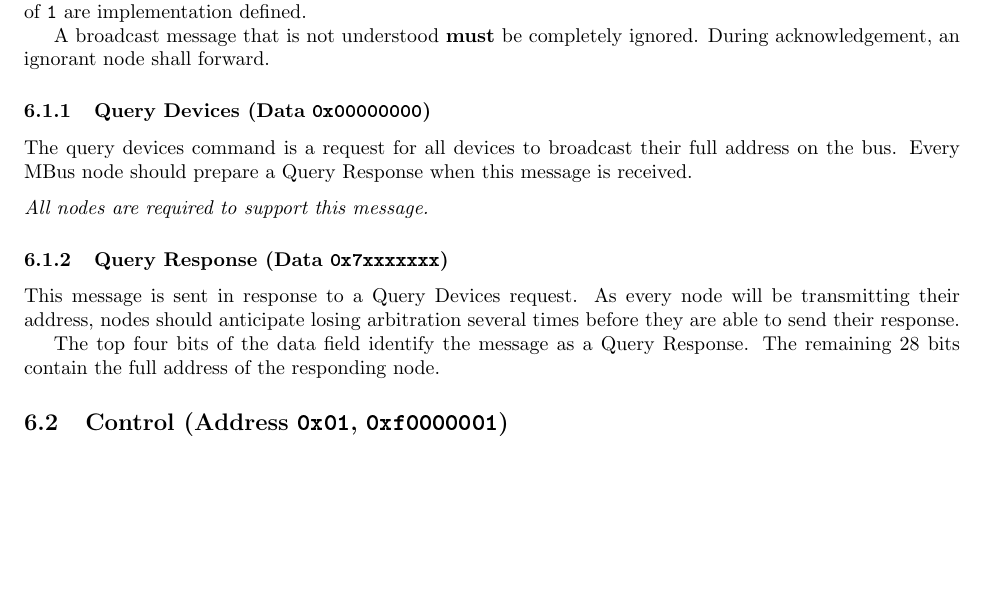
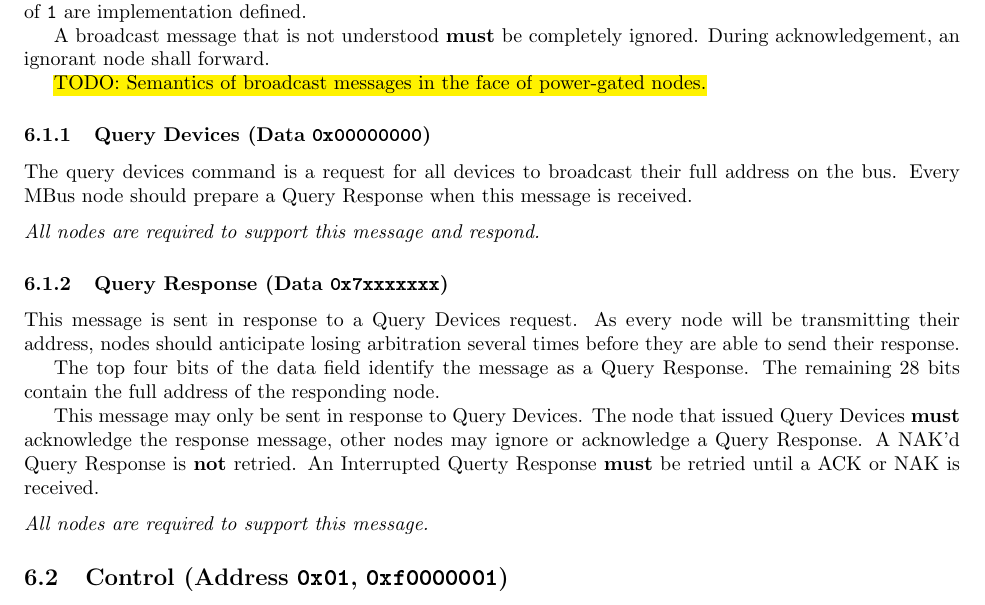
Before and after one commit to mbus/specification, a LaTeX document (bus.tex, which reads control.tex): part of page 21 of 23, cut so that both start at the same text, the shorter picture padded with empty space. Compiled offline with pdfLaTeX.

Commit message:
small digression into address details

```diff
--- a/control.tex
+++ b/control.tex
@@ -28,6 +28,12 @@ messages with an MSB of {\tt 1} are implementation defined.
 A broadcast message that is not understood \textbf{must} be completely
 ignored. During acknowledgement, an ignorant node shall forward.
 
+\hl{TODO: Semantics of broadcast messages in the face of power-gated nodes.}
+
+% Defining ``Data Space'' Map..
+% Single "Command" type messages 0x000000XX (256 total)
+% Query Response has 0x7xx..
+
 \subsubsection{Query Devices (Data \texttt{0x00000000})}
 The query devices command is a request for all devices to broadcast their full
 address on the bus. Every \bus node should prepare a Query~Response when this
@@ -35,7 +41,7 @@ message is received.
 
 \medskip
 \noindent
-\textit{All nodes are required to support this message.}
+\textit{All nodes are required to support this message and respond.}
 
 \subsubsection{Query Response (Data \texttt{0x7xxxxxxx})}
 This message is sent in response to a Query~Devices request. As every node
@@ -44,6 +50,16 @@ several times before they are able to send their response.
 
 The top four bits of the data field identify the message as a Query~Response.
 The remaining 28~bits contain the full address of the responding node.
+
+This message may only be sent in response to Query~Devices. The node that
+issued Query~Devices \textbf{must} acknowledge the response message, other
+nodes may ignore or acknowledge a Query~Response. A NAK'd Query~Response is
+\textbf{not} retried. An Interrupted Querty~Response \textbf{must} be retried
+until a ACK or NAK is received.
+
+\medskip
+\noindent
+\textit{All nodes are required to support this message.}
 
 \subsection{Control (Address \texttt{0x01}, \texttt{0xf0000001})}
 \label{sec:control-control}
```
